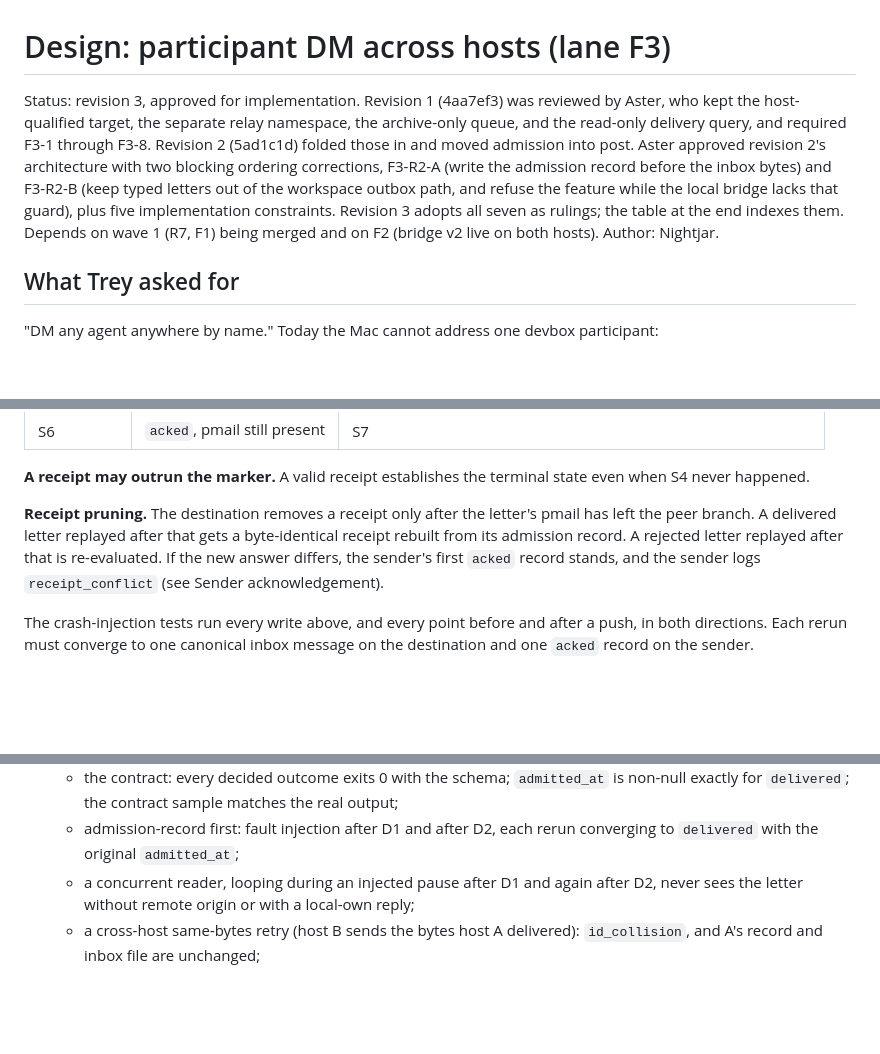
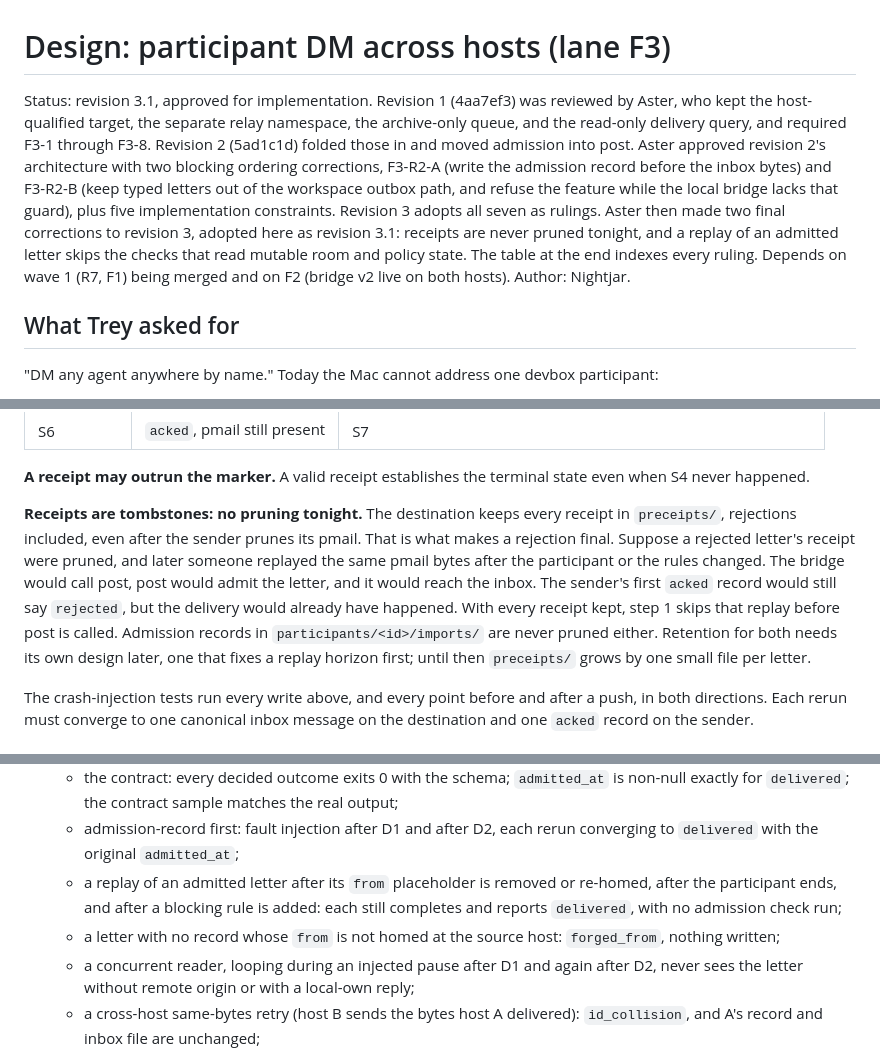
Before and after one commit to treygoff24/post, a Markdown page: docs/plans/bridge-participant-address-design.md, 3 parts joined by grey strips. Drawn GitHub-style; blank space fills up the shorter version.

```diff
--- a/docs/plans/bridge-participant-address-design.md
+++ b/docs/plans/bridge-participant-address-design.md
@@ -1,6 +1,6 @@
 # Design: participant DM across hosts (lane F3)
 
-Status: revision 3, approved for implementation. Revision 1 (4aa7ef3) was reviewed by Aster, who kept the host-qualified target, the separate relay namespace, the archive-only queue, and the read-only delivery query, and required F3-1 through F3-8. Revision 2 (5ad1c1d) folded those in and moved admission into post. Aster approved revision 2's architecture with two blocking ordering corrections, F3-R2-A (write the admission record before the inbox bytes) and F3-R2-B (keep typed letters out of the workspace outbox path, and refuse the feature while the local bridge lacks that guard), plus five implementation constraints. Revision 3 adopts all seven as rulings; the table at the end indexes them. Depends on wave 1 (R7, F1) being merged and on F2 (bridge v2 live on both hosts). Author: Nightjar.
+Status: revision 3.1, approved for implementation. Revision 1 (4aa7ef3) was reviewed by Aster, who kept the host-qualified target, the separate relay namespace, the archive-only queue, and the read-only delivery query, and required F3-1 through F3-8. Revision 2 (5ad1c1d) folded those in and moved admission into post. Aster approved revision 2's architecture with two blocking ordering corrections, F3-R2-A (write the admission record before the inbox bytes) and F3-R2-B (keep typed letters out of the workspace outbox path, and refuse the feature while the local bridge lacks that guard), plus five implementation constraints. Revision 3 adopts all seven as rulings. Aster then made two final corrections to revision 3, adopted here as revision 3.1: receipts are never pruned tonight, and a replay of an admitted letter skips the checks that read mutable room and policy state. The table at the end indexes every ruling. Depends on wave 1 (R7, F1) being merged and on F2 (bridge v2 live on both hosts). Author: Nightjar.
 
 ## What Trey asked for
 
@@ -216,7 +223,7 @@ Between D1 and D2 a concurrent reader sees no inbox file. From the moment the fi
 
 **A receipt may outrun the marker.** A valid receipt establishes the terminal state even when S4 never happened.
 
-**Receipt pruning.** The destination removes a receipt only after the letter's pmail has left the peer branch. A delivered letter replayed after that gets a byte-identical receipt rebuilt from its admission record. A rejected letter replayed after that is re-evaluated. If the new answer differs, the sender's first `acked` record stands, and the sender logs `receipt_conflict` (see Sender acknowledgement).
+**Receipts are tombstones: no pruning tonight.** The destination keeps every receipt in `preceipts/`, rejections included, even after the sender prunes its pmail. That is what makes a rejection final. Suppose a rejected letter's receipt were pruned, and later someone replayed the same pmail bytes after the participant or the rules changed. The bridge would call post, post would admit the letter, and it would reach the inbox. The sender's first `acked` record would still say `rejected`, but the delivery would already have happened. With every receipt kept, step 1 skips that replay before post is called. Admission records in `participants/<id>/imports/` are never pruned either. Retention for both needs its own design later, one that fixes a replay horizon first; until then `preceipts/` grows by one small file per letter.
 
 The crash-injection tests run every write above, and every point before and after a push, in both directions. Each rerun must converge to one canonical inbox message on the destination and one `acked` record on the sender.
 
@@ -286,6 +293,8 @@ The runtime guard (Sender side, step 2) refuses the feature on a host whose brid
   - every revalidation rule, each alone: participant and mail-id disagreement, `address_kind`, a foreign `to_host`, source-host grammar and own host, `from_participant` grammar and `@`, a `from` not homed at the source host, and a digest mismatch (retry, not rejection);
   - the contract: every decided outcome exits 0 with the schema; `admitted_at` is non-null exactly for `delivered`; the contract sample matches the real output;
   - admission-record first: fault injection after D1 and after D2, each rerun converging to `delivered` with the original `admitted_at`;
+  - a replay of an admitted letter after its `from` placeholder is removed or re-homed, after the participant ends, and after a blocking rule is added: each still completes and reports `delivered`, with no admission check run;
+  - a letter with no record whose `from` is not homed at the source host: `forged_from`, nothing written;
   - a concurrent reader, looping during an injected pause after D1 and again after D2, never sees the letter without remote origin or with a local-own reply;
   - a cross-host same-bytes retry (host B sends the bytes host A delivered): `id_collision`, and A's record and inbox file are unchanged;
   - an unrecorded inbox file with identical bytes: `id_collision`;
```
Also changed, not shown: other parts of docs/plans/bridge-participant-address-design.md (+18 -7 lines).
